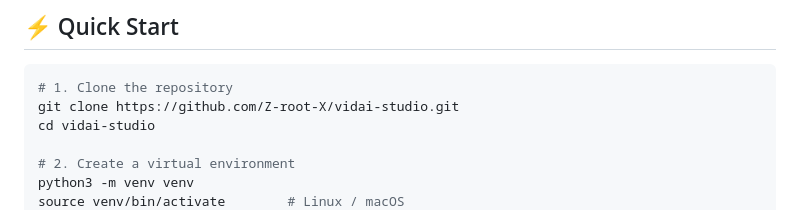
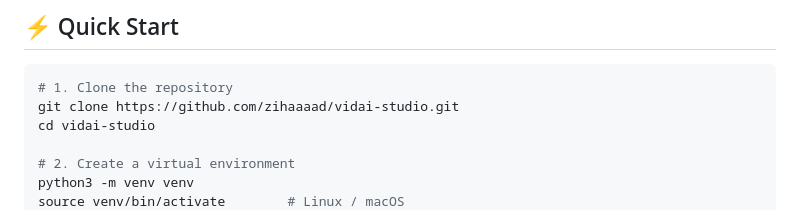
Before and after one commit to zihaaaad/vidai-studio, a Markdown page: README.md, the part around the change. Drawn GitHub-style.

Commit message:
fix: correct clone URL in README

````diff
--- a/README.md
+++ b/README.md
@@ -58,7 +58,7 @@ Before you start, make sure you have:
 
 ```bash
 # 1. Clone the repository
-git clone https://github.com/Z-root-X/vidai-studio.git
+git clone https://github.com/zihaaaad/vidai-studio.git
 cd vidai-studio
 
 # 2. Create a virtual environment
````
